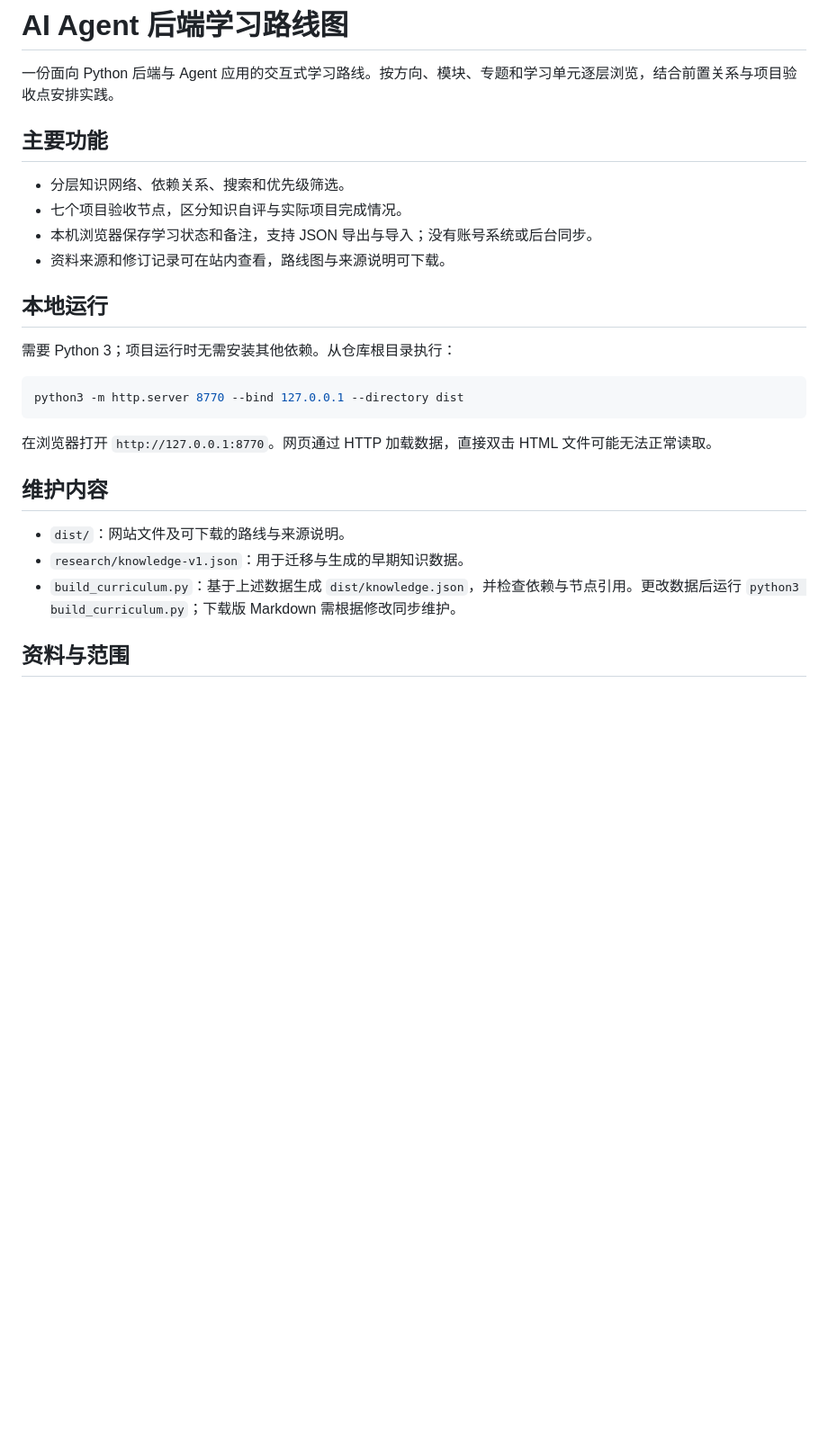
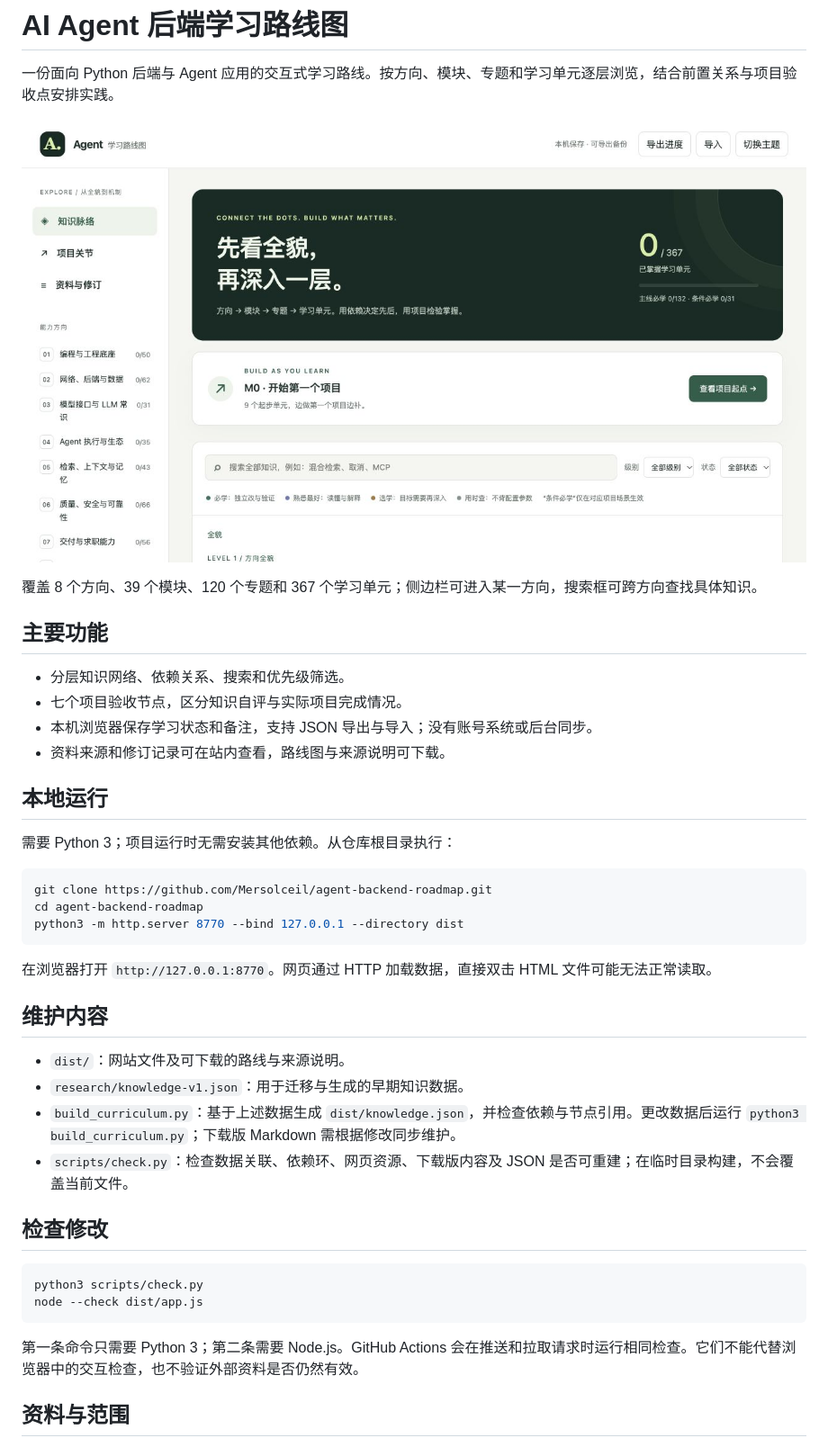
Before and after one commit to Mersolceil/agent-backend-roadmap, a Markdown page: README.md, the part around the change. Shown: that part at 90% size. GitHub-like rendering; pictures changed too: docs/roadmap-preview.jpg (added); blank space fills up the shorter version.

Commit message:
Add roadmap preview and reproducible validation

````diff
--- a/README.md
+++ b/README.md
@@ -1,6 +1,10 @@
 # AI Agent 后端学习路线图
 
 一份面向 Python 后端与 Agent 应用的交互式学习路线。按方向、模块、专题和学习单元逐层浏览，结合前置关系与项目验收点安排实践。
+
+![路线图首页：从能力方向进入具体学习单元](docs/roadmap-preview.jpg)
+
+覆盖 8 个方向、39 个模块、120 个专题和 367 个学习单元；侧边栏可进入某一方向，搜索框可跨方向查找具体知识。
 
 ## 主要功能
 
@@ -14,6 +18,8 @@
 需要 Python 3；项目运行时无需安装其他依赖。从仓库根目录执行：
 
 ```bash
+git clone https://github.com/Mersolceil/agent-backend-roadmap.git
+cd agent-backend-roadmap
 python3 -m http.server 8770 --bind 127.0.0.1 --directory dist
 ```
 
@@ -24,6 +30,16 @@ python3 -m http.server 8770 --bind 127.0.0.1 --directory dist
 - `dist/`：网站文件及可下载的路线与来源说明。
 - `research/knowledge-v1.json`：用于迁移与生成的早期知识数据。
 - `build_curriculum.py`：基于上述数据生成 `dist/knowledge.json`，并检查依赖与节点引用。更改数据后运行 `python3 build_curriculum.py`；下载版 Markdown 需根据修改同步维护。
+- `scripts/check.py`：检查数据关联、依赖环、网页资源、下载版内容及 JSON 是否可重建；在临时目录构建，不会覆盖当前文件。
+
+## 检查修改
+
+```bash
+python3 scripts/check.py
+node --check dist/app.js
+```
+
+第一条命令只需要 Python 3；第二条需要 Node.js。GitHub Actions 会在推送和拉取请求时运行相同检查。它们不能代替浏览器中的交互检查，也不验证外部资料是否仍然有效。
 
 ## 资料与范围
 
````
Also changed, not shown: 2 other files.
